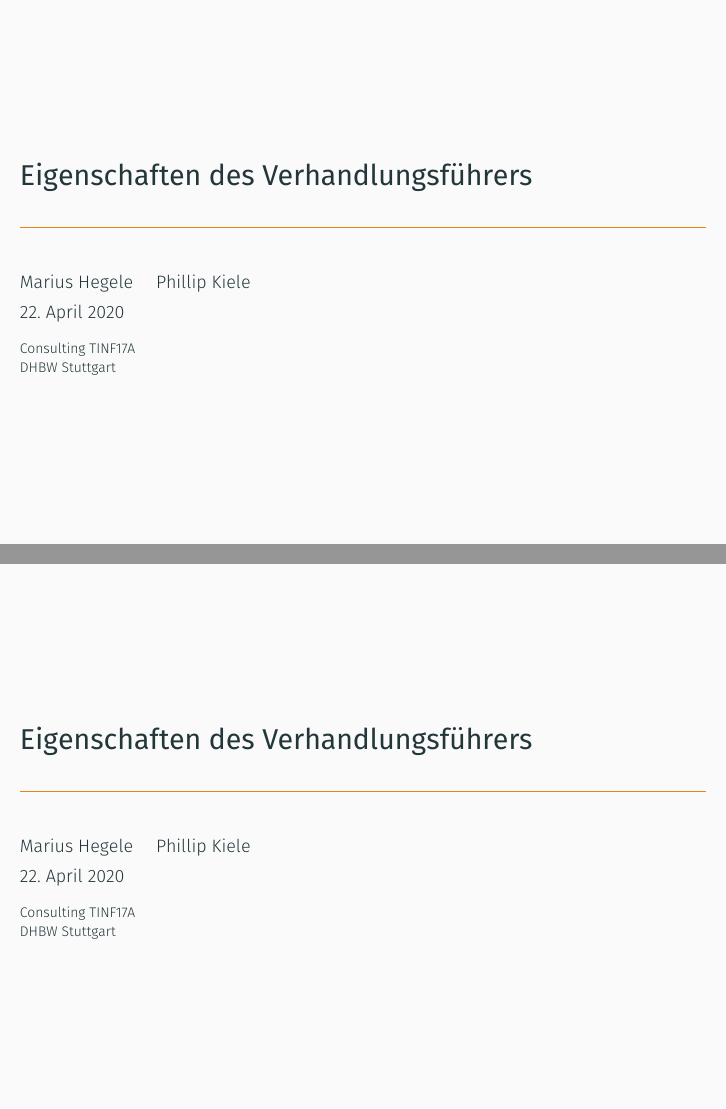
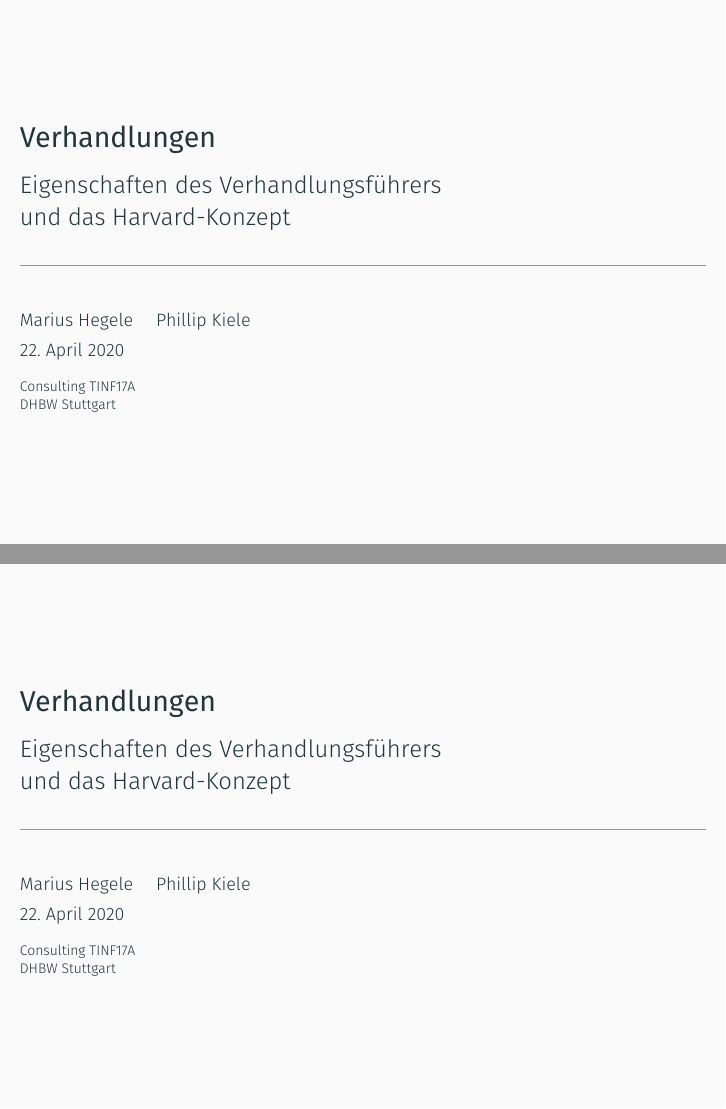
Before and after one commit to mariushegele/consulting-presentation, LaTeX slides (main.tex): pages 1 and 32 of 37, joined at a grey line. Compiled offline with XeLaTeX.

Commit message:
Change title2

```diff
--- a/main.tex
+++ b/main.tex
@@ -20,7 +20,8 @@
 
 \bibliography{./bib/1-verhandlungsfuehrung}
 
-\title{Eigenschaften des Verhandlungsführers}
+\title{Verhandlungen}
+\subtitle{Eigenschaften des Verhandlungsführers \\und das Harvard-Konzept}
 \date{\today}
 \author[8786673 \and 3711191]{Marius Hegele \and Phillip Kiele}
 \institute{Consulting TINF17A \\DHBW Stuttgart}
```
